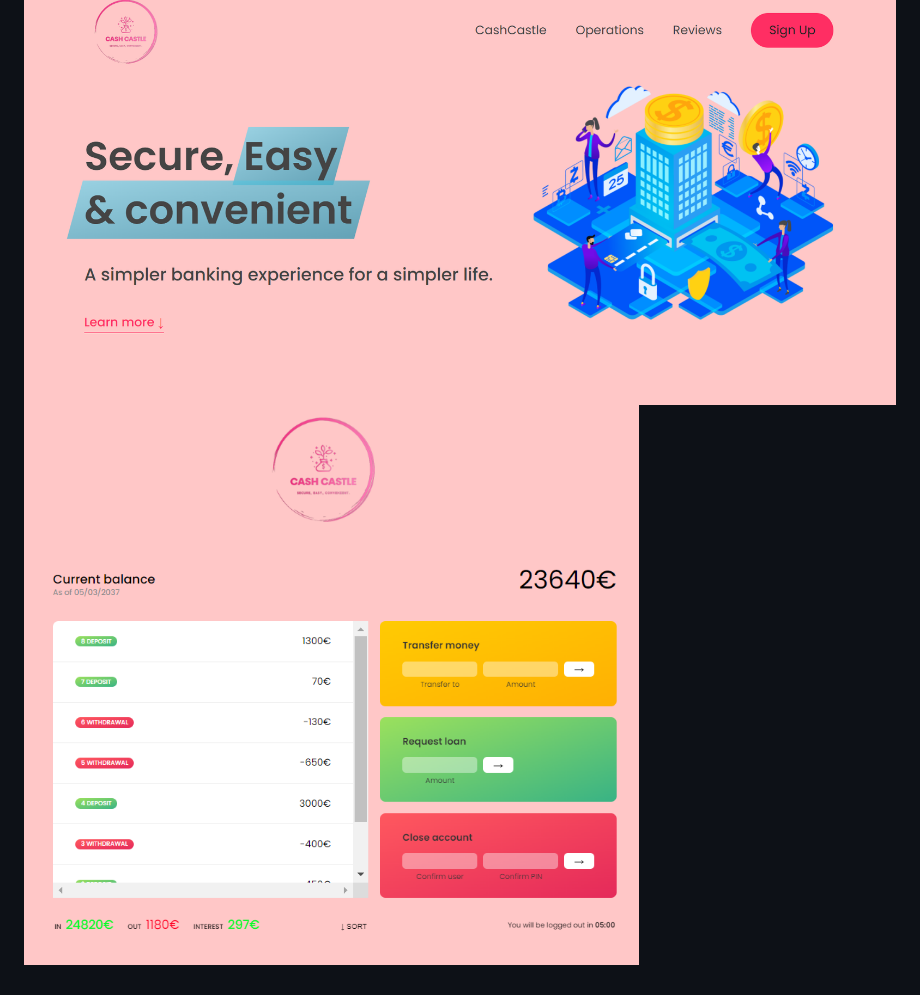
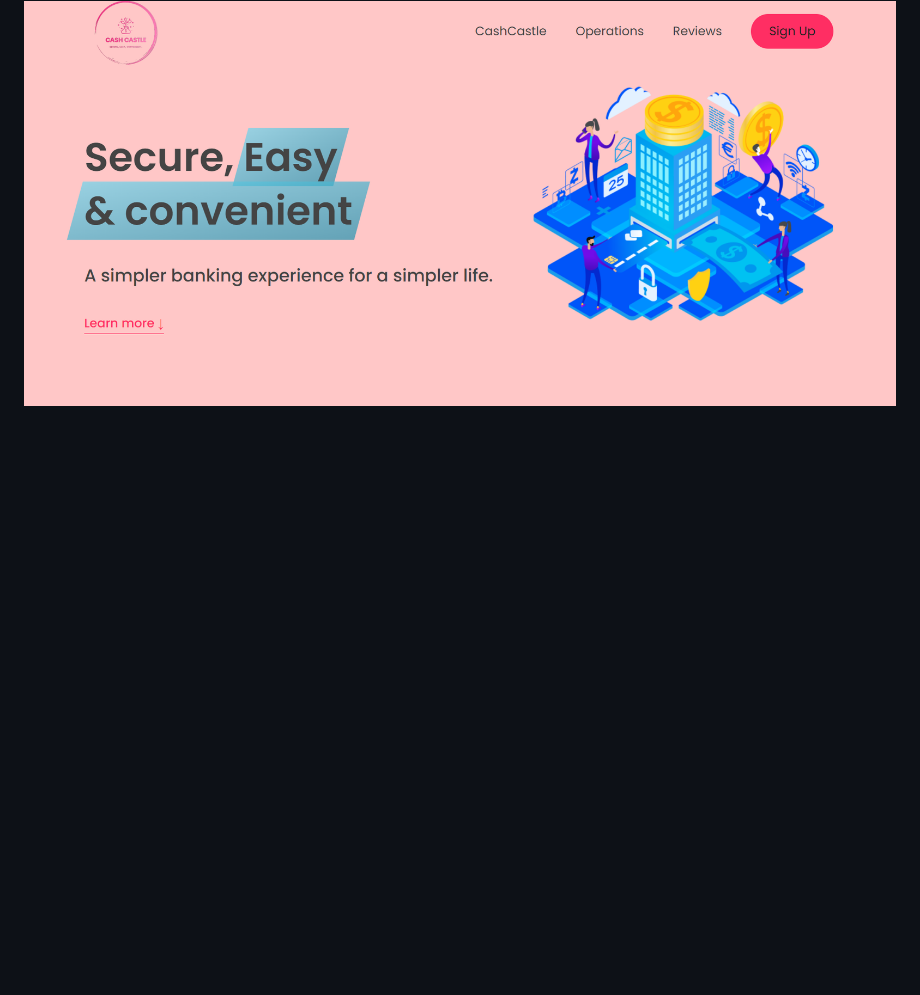
Before and after one commit to thowfeeksalim/cash-castle-ui, a Markdown page: README.md, the part around the change. GitHub-like rendering; blank space fills up the shorter version.

```diff
--- a/README.md
+++ b/README.md
@@ -144,4 +144,3 @@ SOFTWARE.
 ## ScreenShot
 
 <img align="center" width="" src="demo1.png">
-<img align="center" width="" src="demo.png">
```
